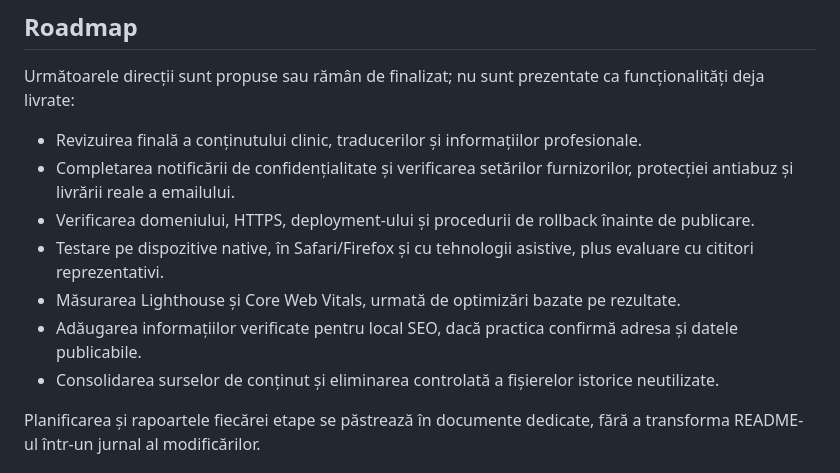
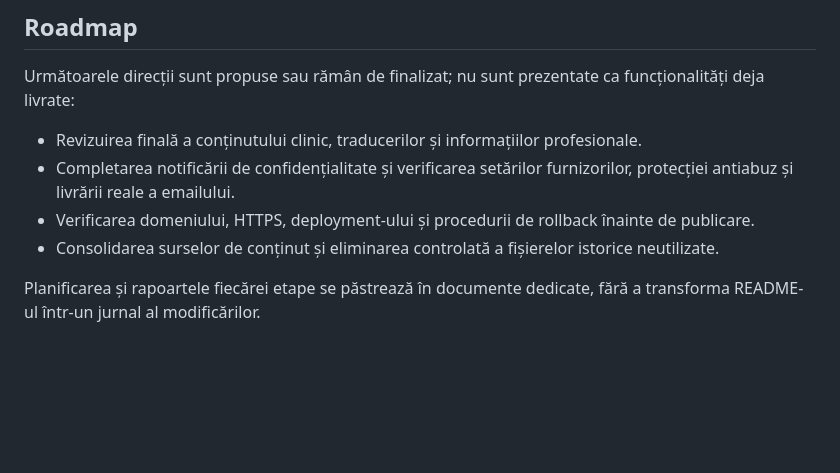
Before and after one commit to Psiholog-MariaValeriaStanculea/main-website, a Markdown page: README.md, the part around the change. Rendered like a GitHub page; blank space fills up the shorter version.

```diff
--- a/README.md
+++ b/README.md
@@ -235,9 +235,6 @@ Următoarele direcții sunt propuse sau rămân de finalizat; nu sunt prezentate
 - Revizuirea finală a conținutului clinic, traducerilor și informațiilor profesionale.
 - Completarea notificării de confidențialitate și verificarea setărilor furnizorilor, protecției antiabuz și livrării reale a emailului.
 - Verificarea domeniului, HTTPS, deployment-ului și procedurii de rollback înainte de publicare.
-- Testare pe dispozitive native, în Safari/Firefox și cu tehnologii asistive, plus evaluare cu cititori reprezentativi.
-- Măsurarea Lighthouse și Core Web Vitals, urmată de optimizări bazate pe rezultate.
-- Adăugarea informațiilor verificate pentru local SEO, dacă practica confirmă adresa și datele publicabile.
 - Consolidarea surselor de conținut și eliminarea controlată a fișierelor istorice neutilizate.
 
 Planificarea și rapoartele fiecărei etape se păstrează în documente dedicate, fără a transforma README-ul într-un jurnal al modificărilor.
```
